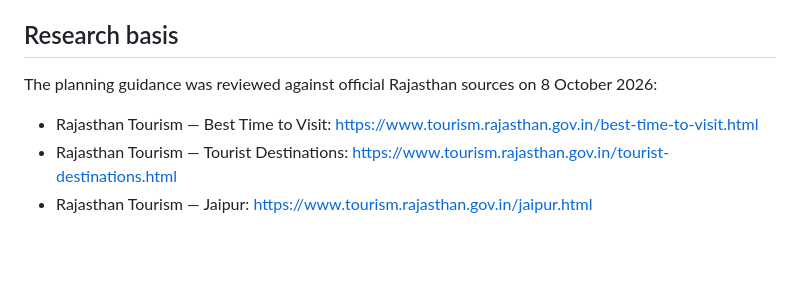
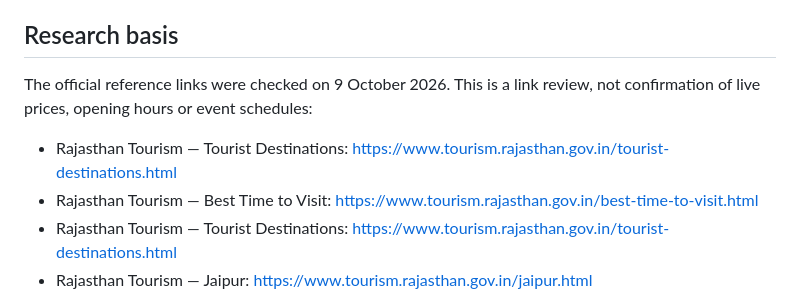
Before and after one commit to Chetan-code-lrca/rajasthan-helper, a Markdown page: site/README.md, the part around the change. GitHub-like rendering; blank space fills up the shorter version.

Commit message:
Update official reference link review date

```diff
--- a/site/README.md
+++ b/site/README.md
@@ -29,8 +29,9 @@ This is a planning tool, not a booking engine or live travel-data service. Budge
 
 ## Research basis
 
-The planning guidance was reviewed against official Rajasthan sources on 8 October 2026:
+The official reference links were checked on 9 October 2026. This is a link review, not confirmation of live prices, opening hours or event schedules:
 
+- Rajasthan Tourism — Tourist Destinations: https://www.tourism.rajasthan.gov.in/tourist-destinations.html
 - Rajasthan Tourism — Best Time to Visit: https://www.tourism.rajasthan.gov.in/best-time-to-visit.html
 - Rajasthan Tourism — Tourist Destinations: https://www.tourism.rajasthan.gov.in/tourist-destinations.html
 - Rajasthan Tourism — Jaipur: https://www.tourism.rajasthan.gov.in/jaipur.html
```
